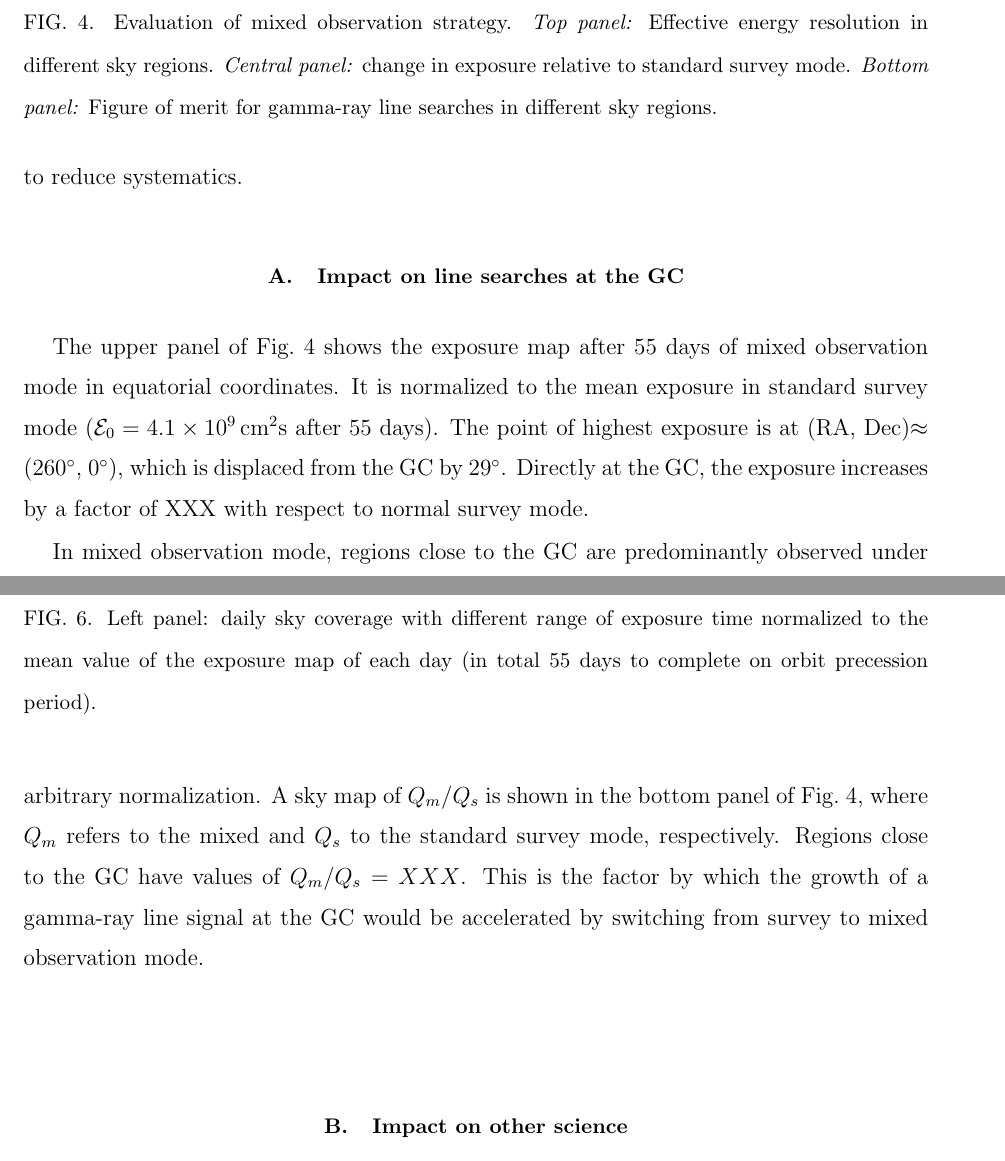
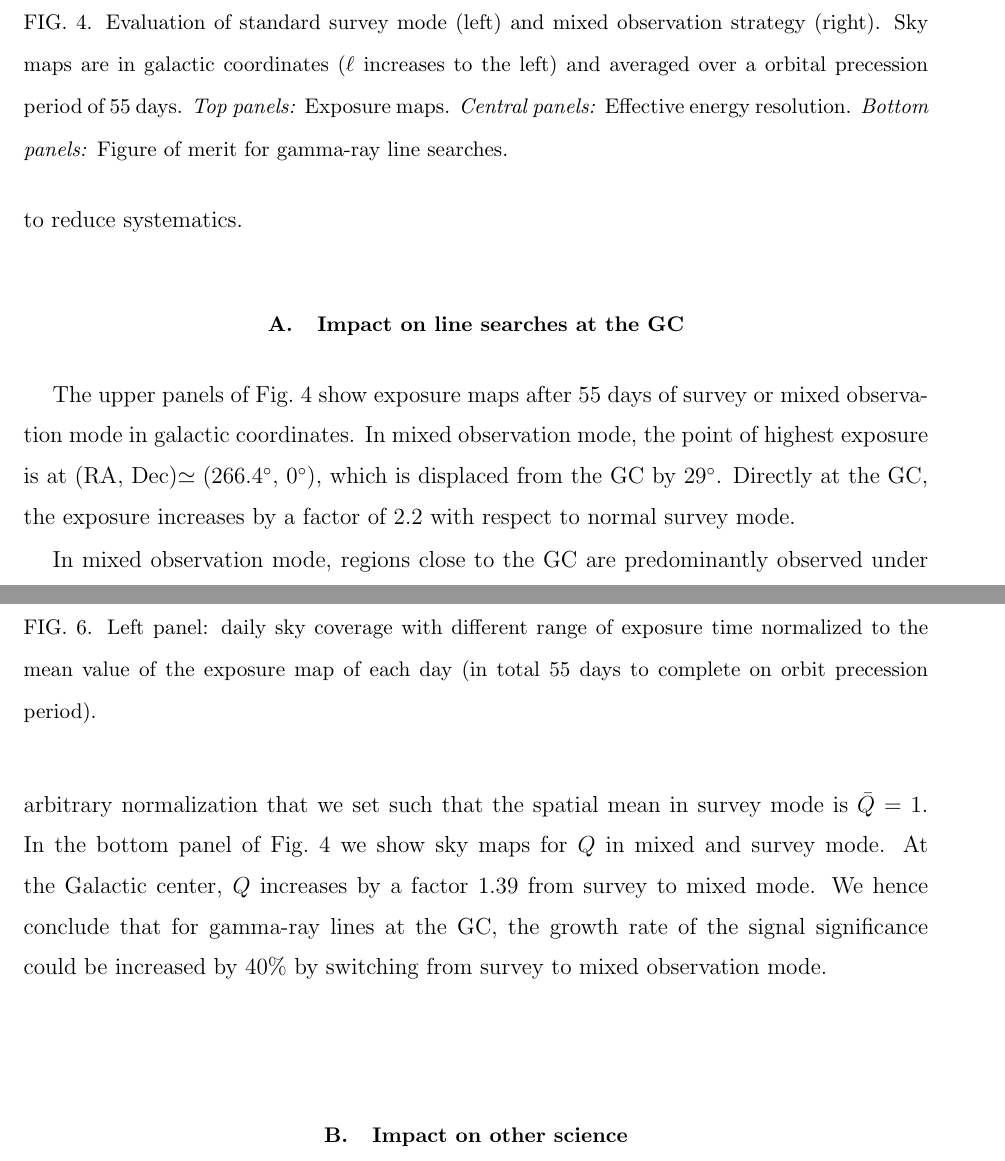
Before and after one commit to dfink/systematics, a LaTeX paper (whitepaper/whitepaper.tex): two parts of pages 8 and 9 of 14, joined at a grey line, cut at the place of the change. Compiled offline with pdfLaTeX.

Commit message:
*_lineEval plots & text updated

```diff
--- a/whitepaper/whitepaper.tex
+++ b/whitepaper/whitepaper.tex
@@ -426,20 +427,22 @@ systematics.
     \vspace{-0.5cm}
   \end{center}
-  \caption{Evaluation of mixed observation strategy. \emph{Top panel:}
-    Effective energy resolution in different sky regions. \emph{Central
-      panel:} change in exposure relative to standard survey
-    mode. \emph{Bottom panel:} Figure of merit for gamma-ray line searches in
-    different sky regions.}
+  \caption{Evaluation of standard survey mode (left) and mixed observation
+    strategy (right). Sky maps are in galactic coordinates ($\ell$ increases
+    to the left) and averaged over a orbital precession period of 55 days.
+    \emph{Top
+      panels:} Exposure maps.
+    \emph{Central panels:}
+    Effective energy resolution.
+  \emph{Bottom panels:} Figure of merit for gamma-ray line searches.}
   \label{fig:mollweide}
 \end{figure}
 
-The upper panel of Fig.~\ref{fig:mollweide} shows the exposure map after 55
-days of mixed observation mode in equatorial coordinates. It is normalized to
-the mean exposure in standard survey mode
-($\mathcal{E}_0=4.1\times10^9\rm\,cm^2s$ after 55 days). The point of highest
-exposure is at (RA, Dec)$\approx(260^\circ$, $0^\circ)$, which is displaced
-from the GC by $29^\circ$. Directly at the GC, the exposure increases by a
-factor of XXX with respect to normal survey mode.
+The upper panels of Fig.~\ref{fig:mollweide} show exposure maps after 55 days
+of survey or mixed observation mode in galactic coordinates. In mixed
+observation mode, the point of highest exposure is at (RA,
+Dec)$\simeq(266.4^\circ$, $0^\circ)$, which is displaced from the GC by
+$29^\circ$. Directly at the GC, the exposure increases by a factor of 2.2 with
+respect to normal survey mode.
 
 In mixed observation mode, regions close to the GC are predominantly observed
 under low incidence angles in the range $\theta=4^\circ$--$54^\circ$ (see
@@ -454,10 +456,11 @@ quantity $Q\equiv\sqrt{\mathcal{E}/\Delta E}/Q_0$, which is proportional to
-the average significance expected for a line signal, and $Q_0$ is an arbitrary
-normalization. A sky map of $Q_m/Q_s$ is shown in the bottom panel of
-Fig.~\ref{fig:mollweide}, where $Q_m$ refers to the mixed and $Q_s$ to the
-standard survey mode, respectively. Regions close to the GC have values of
-$Q_m/Q_s=XXX$. This is the factor by which the growth of a gamma-ray line
-signal at the GC would be accelerated by switching from survey to mixed
-observation mode.
+quantity $Q\equiv a\sqrt{\mathcal{E}/\Delta E}$, which is proportional to the
+average significance expected for a line signal. Here, $a$ is an arbitrary
+normalization that we set such that the spatial mean in survey mode is $\bar
+Q=1$. In the bottom panel of Fig.~\ref{fig:mollweide} we show sky maps for $Q$
+in mixed and survey mode. At the Galactic center, $Q$ increases by a factor
+$1.39$ from survey to mixed mode. We hence conclude that for gamma-ray lines
+at the GC, the growth rate of the signal significance could be increased by
+$40\%$ by switching from survey to mixed observation mode.
 
 \subsection{Impact on other science}
 
```
Also changed, not shown: whitepaper/whitepaper.tex (8 more changed lines), 1 other file.
